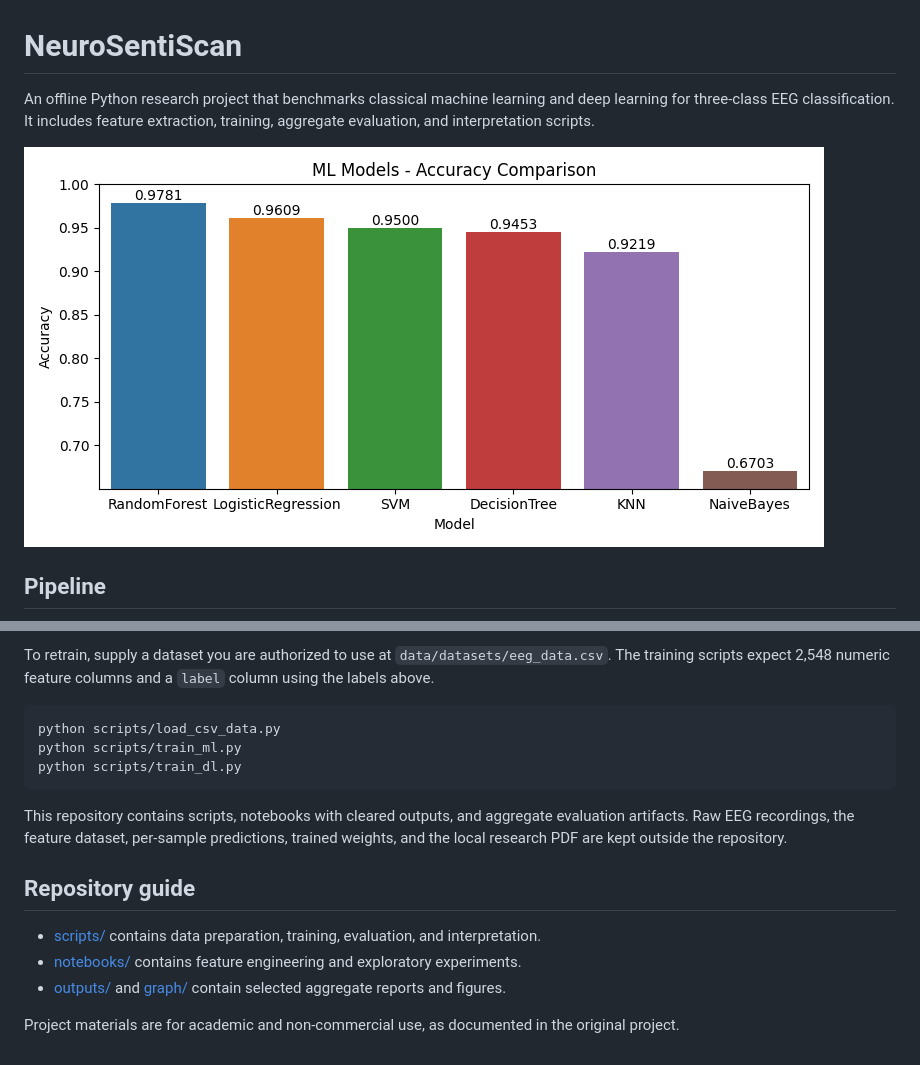
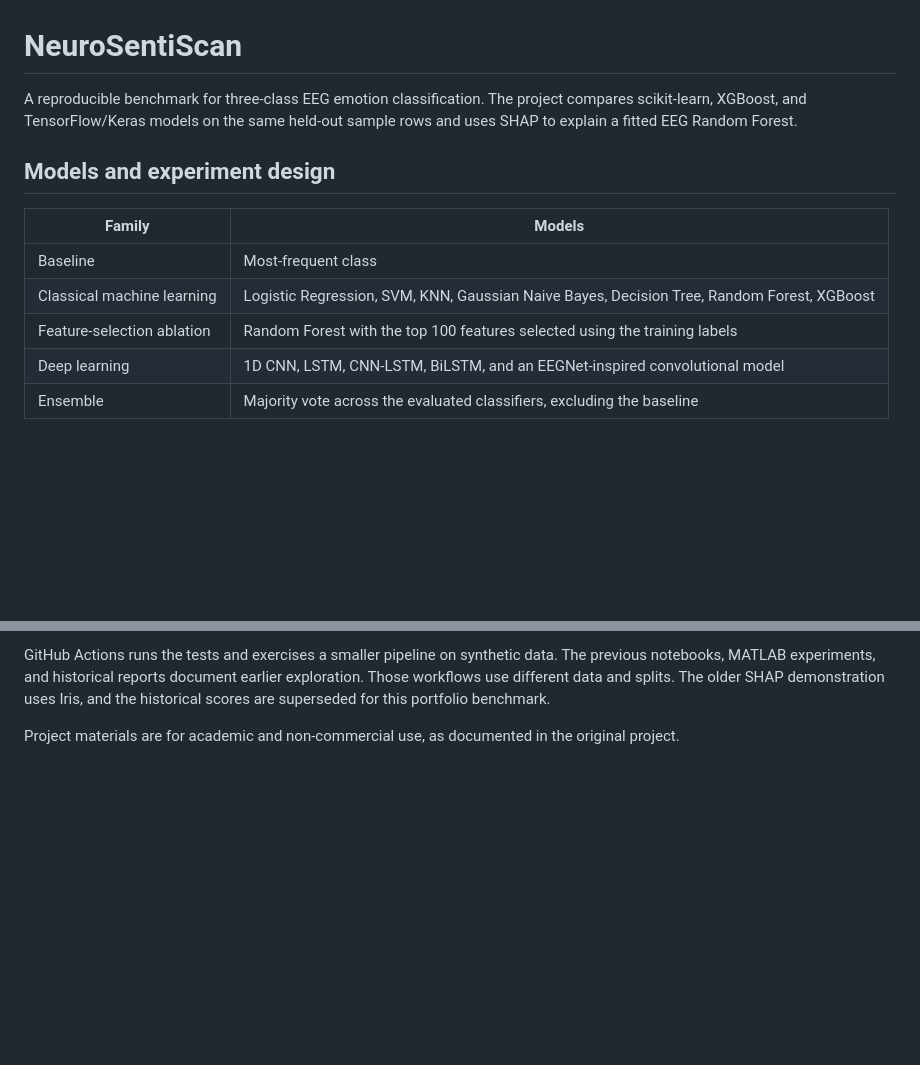
Before and after one commit to rakshakdatta/NeurosentiScan, a Markdown page: README.md, 2 parts joined by grey strips. GitHub-like rendering; blank space fills up the shorter version.

````diff
--- a/README.md
+++ b/README.md
@@ -1,8 +1,14 @@
 # NeuroSentiScan
 
-An offline Python research project that benchmarks classical machine learning and deep learning for three-class EEG classification. It includes feature extraction, training, aggregate evaluation, and interpretation scripts.
+A reproducible benchmark for three-class EEG emotion classification. The project compares scikit-learn, XGBoost, and TensorFlow/Keras models on the same held-out sample rows and uses SHAP to explain a fitted EEG Random Forest.
 
-![Accuracy comparison for the classical EEG classifiers](graph/ml_model_accuracy_comparison_eval.png)
+## Models and experiment design
 
-## Pipeline
+| Family | Models |
+| --- | --- |
+| Baseline | Most-frequent class |
+| Classical machine learning | Logistic Regression, SVM, KNN, Gaussian Naive Bayes, Decision Tree, Random Forest, XGBoost |
+| Feature-selection ablation | Random Forest with the top 100 features selected using the training labels |
+| Deep learning | 1D CNN, LSTM, CNN-LSTM, BiLSTM, and an EEGNet-inspired convolutional model |
+| Ensemble | Majority vote across the evaluated classifiers, excluding the baseline |
 
@@ -53,17 +69,3 @@ python scripts/plot_results.py
-To retrain, supply a dataset you are authorized to use at `data/datasets/eeg_data.csv`. The training scripts expect 2,548 numeric feature columns and a `label` column using the labels above.
-
-```bash
-python scripts/load_csv_data.py
-python scripts/train_ml.py
-python scripts/train_dl.py
-```
-
-This repository contains scripts, notebooks with cleared outputs, and aggregate evaluation artifacts. Raw EEG recordings, the feature dataset, per-sample predictions, trained weights, and the local research PDF are kept outside the repository.
-
-## Repository guide
-
-- [scripts/](scripts/) contains data preparation, training, evaluation, and interpretation.
-- [notebooks/](notebooks/) contains feature engineering and exploratory experiments.
-- [outputs/](outputs/) and [graph/](graph/) contain selected aggregate reports and figures.
+GitHub Actions runs the tests and exercises a smaller pipeline on synthetic data. The previous notebooks, MATLAB experiments, and historical reports document earlier exploration. Those workflows use different data and splits. The older SHAP demonstration uses Iris, and the historical scores are superseded for this portfolio benchmark.
 
 Project materials are for academic and non-commercial use, as documented in the original project.
````
Also changed, not shown: other parts of README.md (+51 -41 lines), benchmark-results/benchmark.png (added), benchmark-results/shap_eeg.png (added), 11 other files.
